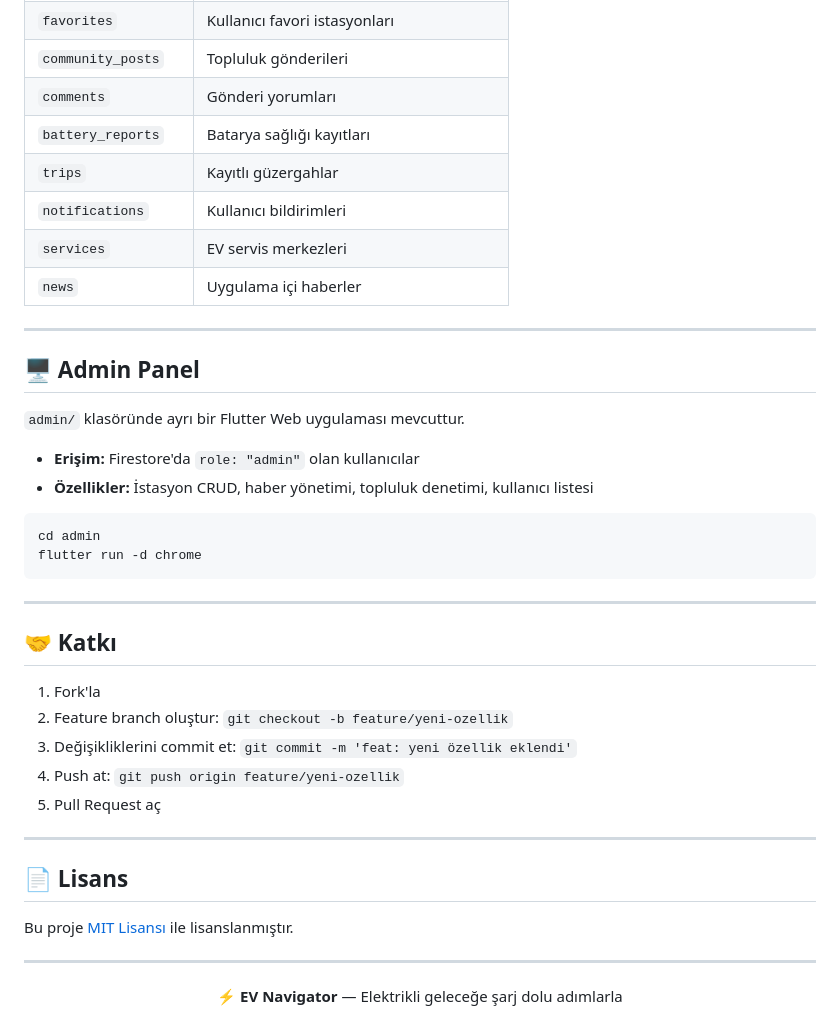
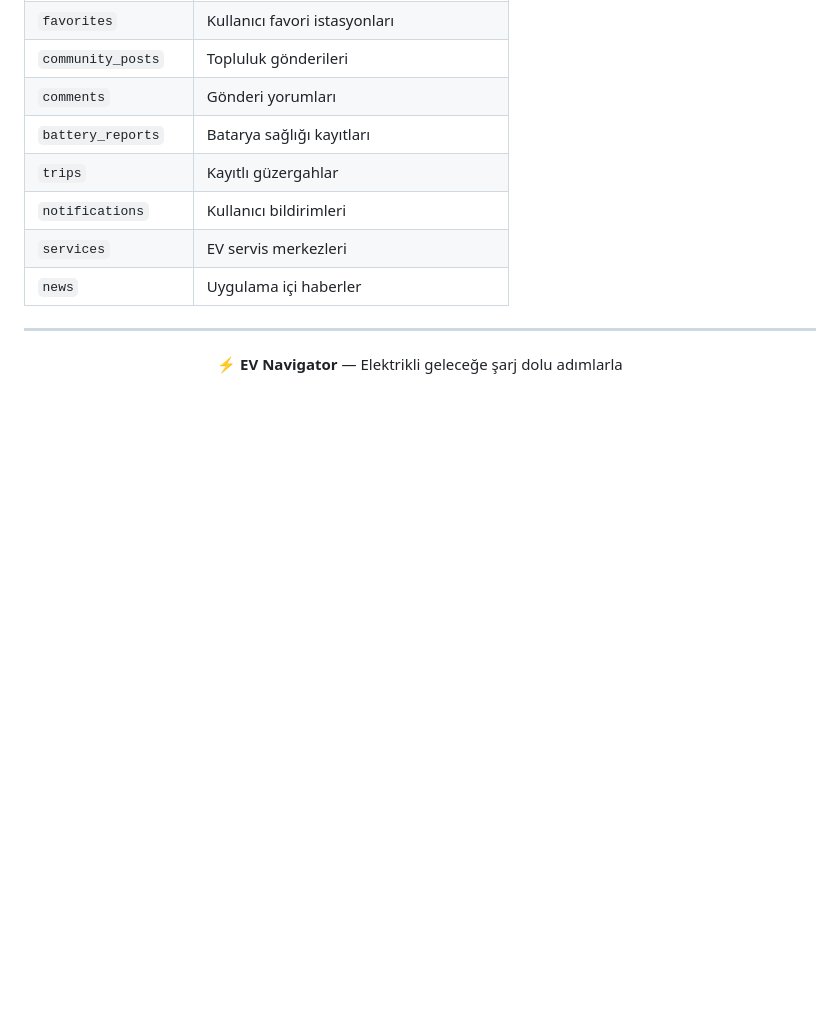
Before and after one commit to ummugulsumyucel/ev-navigator, a Markdown page: README.md, the part around the change. Rendered like a GitHub page; blank space fills up the shorter version.

````diff
--- a/README.md
+++ b/README.md
@@ -167,37 +167,6 @@ feature/
 | `services` | EV servis merkezleri |
 | `news` | Uygulama içi haberler |
 
-
----
-
-## 🖥️ Admin Panel
-
-`admin/` klasöründe ayrı bir Flutter Web uygulaması mevcuttur.
-
-- **Erişim:** Firestore'da `role: "admin"` olan kullanıcılar
-- **Özellikler:** İstasyon CRUD, haber yönetimi, topluluk denetimi, kullanıcı listesi
-
-```bash
-cd admin
-flutter run -d chrome
-```
-
----
-
-## 🤝 Katkı
-
-1. Fork'la
-2. Feature branch oluştur: `git checkout -b feature/yeni-ozellik`
-3. Değişikliklerini commit et: `git commit -m 'feat: yeni özellik eklendi'`
-4. Push at: `git push origin feature/yeni-ozellik`
-5. Pull Request aç
-
----
-
-## 📄 Lisans
-
-Bu proje [MIT Lisansı](LICENSE) ile lisanslanmıştır.
-
 ---
 
 <div align="center">
````
